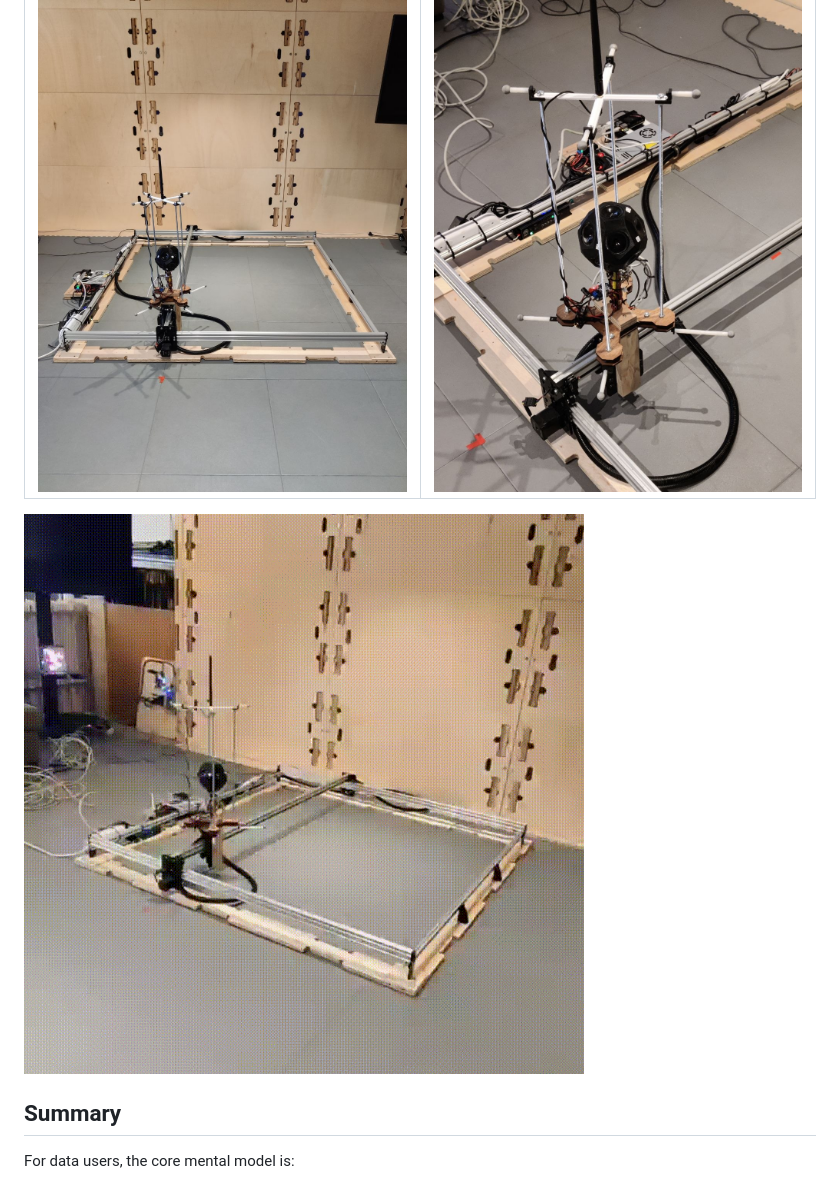
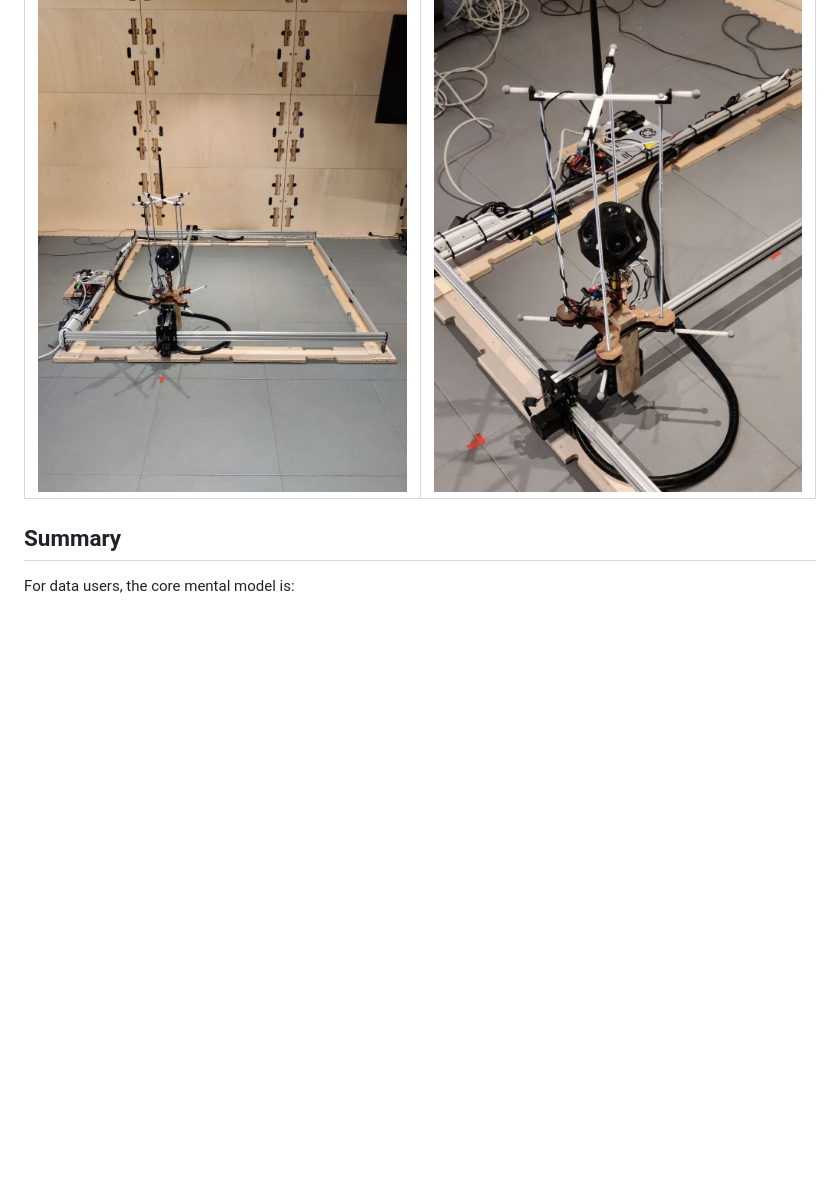
Before and after one commit to techtile-by-dramco/ELLIIIT-dataset-26, a Markdown page: README.md, the part around one of its changes. Drawn GitHub-style; blank space fills up the shorter version.

```diff
--- a/README.md
+++ b/README.md
@@ -928,9 +930,6 @@ The following images provide an overview of the measurement setup:
 | ![photo1](photo1.jpg) | ![photo2](photo2.jpg) |
 |-----------------------|-----------------------|
 
-![video](video.gif)
-
-
 ## Summary
 
 For data users, the core mental model is:
```
Also changed, not shown: other parts of README.md (+3 -1 lines).
